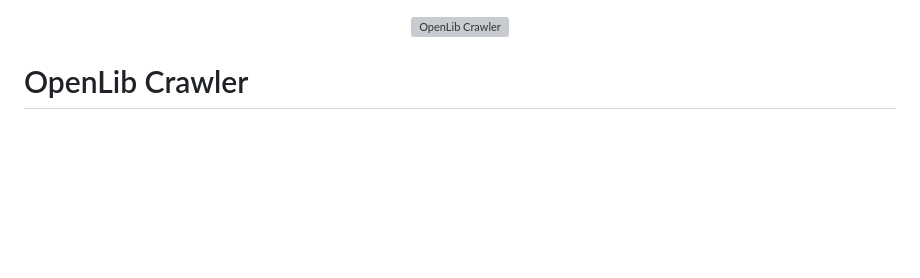
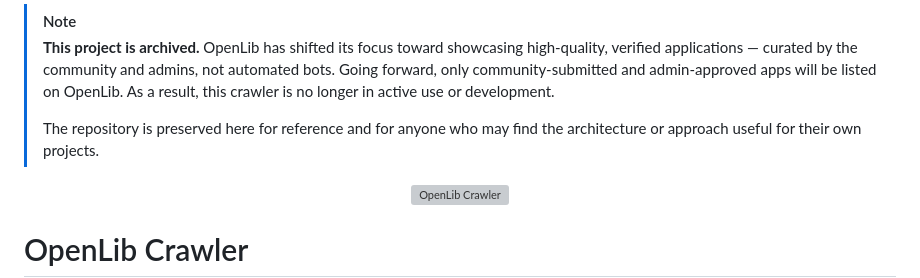
Before and after one commit to AHS-Mobile-Labs/openlib-crawler, a Markdown page: README.md, the part around the change. Drawn GitHub-style; blank space fills up the shorter version; grey boxes are pictures that could not be loaded.

Commit message:
Update README to reflect project archiving
Added a note indicating that the project is archived and explaining the shift in focus for OpenLib.

```diff
--- a/README.md
+++ b/README.md
@@ -1,3 +1,9 @@
+> [!NOTE]
+> **This project is archived.**
+> OpenLib has shifted its focus toward showcasing high-quality, verified applications — curated by the community and admins, not automated bots. Going forward, only community-submitted and admin-approved apps will be listed on OpenLib. As a result, this crawler is no longer in active use or development.
+>
+> The repository is preserved here for reference and for anyone who may find the architecture or approach useful for their own projects.
+
 <div align="center">
   <img src="assets/openlib-crawler-logo-removebg.png" alt="OpenLib Crawler" width="200" />
 </div>
```
